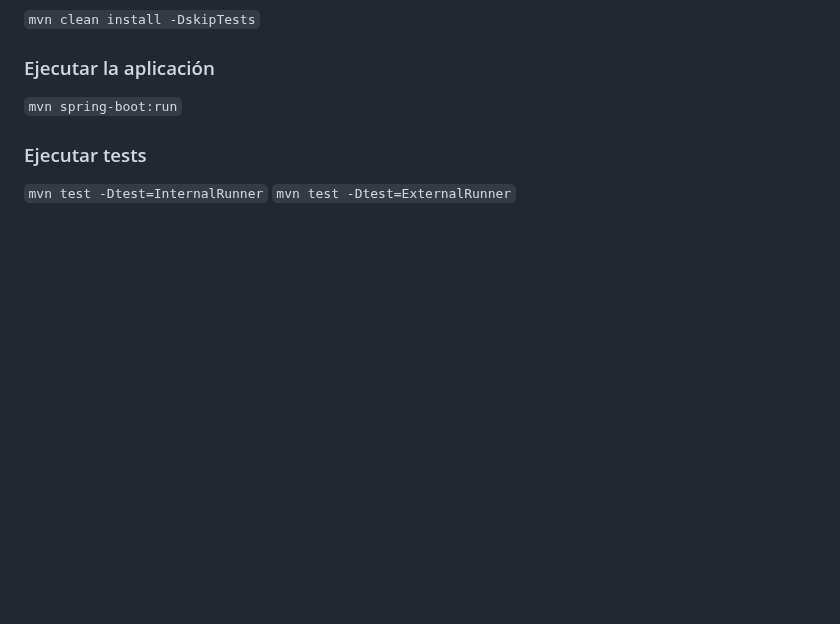
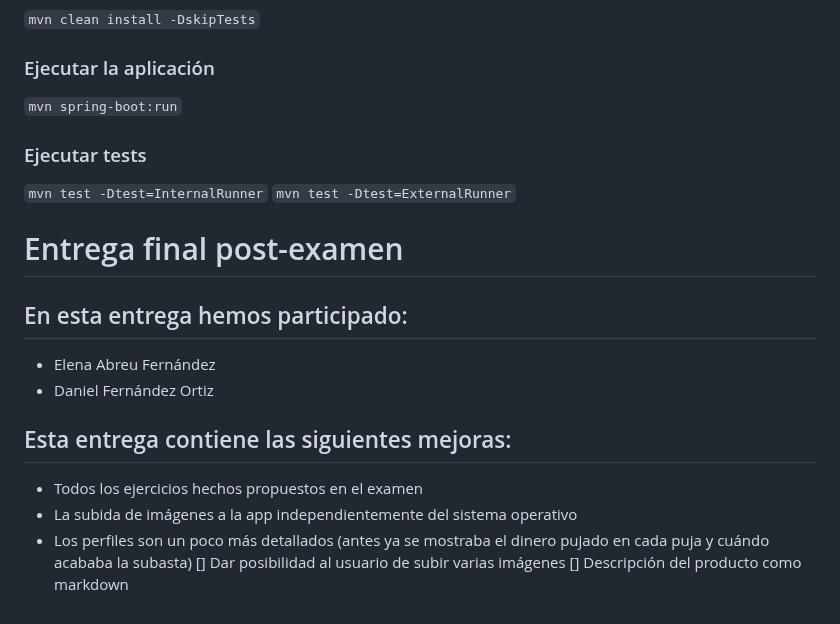
Before and after one commit to danielfdez17/IW, a Markdown page: README.md, the part around the change. Drawn GitHub-style; blank space fills up the shorter version.

Commit message:
feat: añadido info para entrega post-examen

````diff
--- a/README.md
+++ b/README.md
@@ -138,3 +138,15 @@ Una vez registrado, el usuario puede editar su perfil como desee, guardar sus su
 ### Ejecutar tests
 ```mvn test -Dtest=InternalRunner```
 ```mvn test -Dtest=ExternalRunner```
+
+# Entrega final post-examen
+## En esta entrega hemos participado:
+- Elena Abreu Fernández
+- Daniel Fernández Ortiz
+
+## Esta entrega contiene las siguientes mejoras:
+- Todos los ejercicios hechos propuestos en el examen
+- La subida de imágenes a la app independientemente del sistema operativo
+- Los perfiles son un poco más detallados (antes ya se mostraba el dinero pujado en cada puja y cuándo acababa la subasta)
+[] Dar posibilidad al usuario de subir varias imágenes
+[] Descripción del producto como markdown
````
